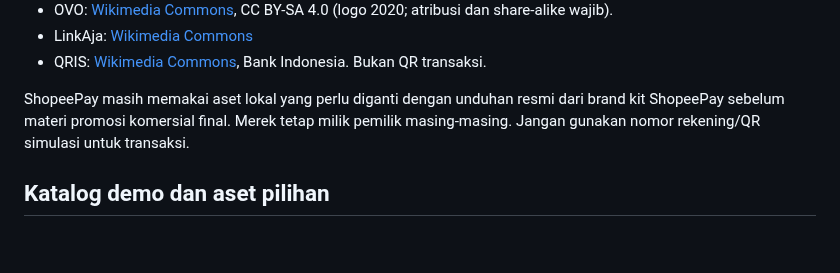
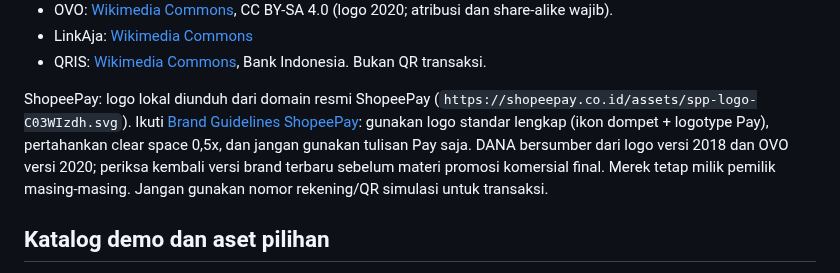
Before and after one commit to omahaksara/invitation, a Markdown page: assets/payment/README.md, the part around the change. GitHub-like rendering; blank space fills up the shorter version.

Commit message:
Document official ShopeePay logo source and brand usage guidance

```diff
--- a/assets/payment/README.md
+++ b/assets/payment/README.md
@@ -28,7 +28,7 @@ Semua logo dipakai dari aset lokal. Sumber logo:
 - LinkAja: [Wikimedia Commons](https://commons.wikimedia.org/wiki/File:LinkAja.svg)
 - QRIS: [Wikimedia Commons](https://commons.wikimedia.org/wiki/File:QRIS_logo.svg), Bank Indonesia. Bukan QR transaksi.
 
-ShopeePay masih memakai aset lokal yang perlu diganti dengan unduhan resmi dari brand kit ShopeePay sebelum materi promosi komersial final. Merek tetap milik pemilik masing-masing. Jangan gunakan nomor rekening/QR simulasi untuk transaksi.
+ShopeePay: logo lokal diunduh dari domain resmi ShopeePay (`https://shopeepay.co.id/assets/spp-logo-C03WIzdh.svg`). Ikuti [Brand Guidelines ShopeePay](https://product.shopeepay.co.id/products/brand-guidelines): gunakan logo standar lengkap (ikon dompet + logotype Pay), pertahankan clear space 0,5x, dan jangan gunakan tulisan Pay saja. DANA bersumber dari logo versi 2018 dan OVO versi 2020; periksa kembali versi brand terbaru sebelum materi promosi komersial final. Merek tetap milik pemilik masing-masing. Jangan gunakan nomor rekening/QR simulasi untuk transaksi.
 
 
 ## Katalog demo dan aset pilihan
```
